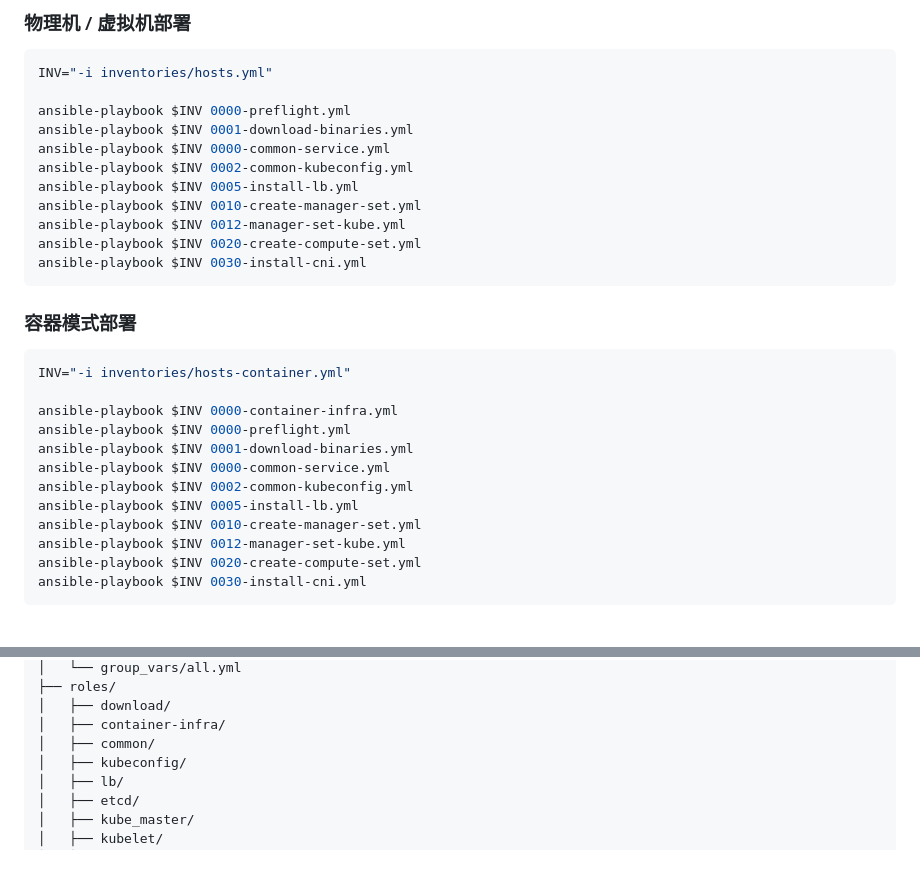
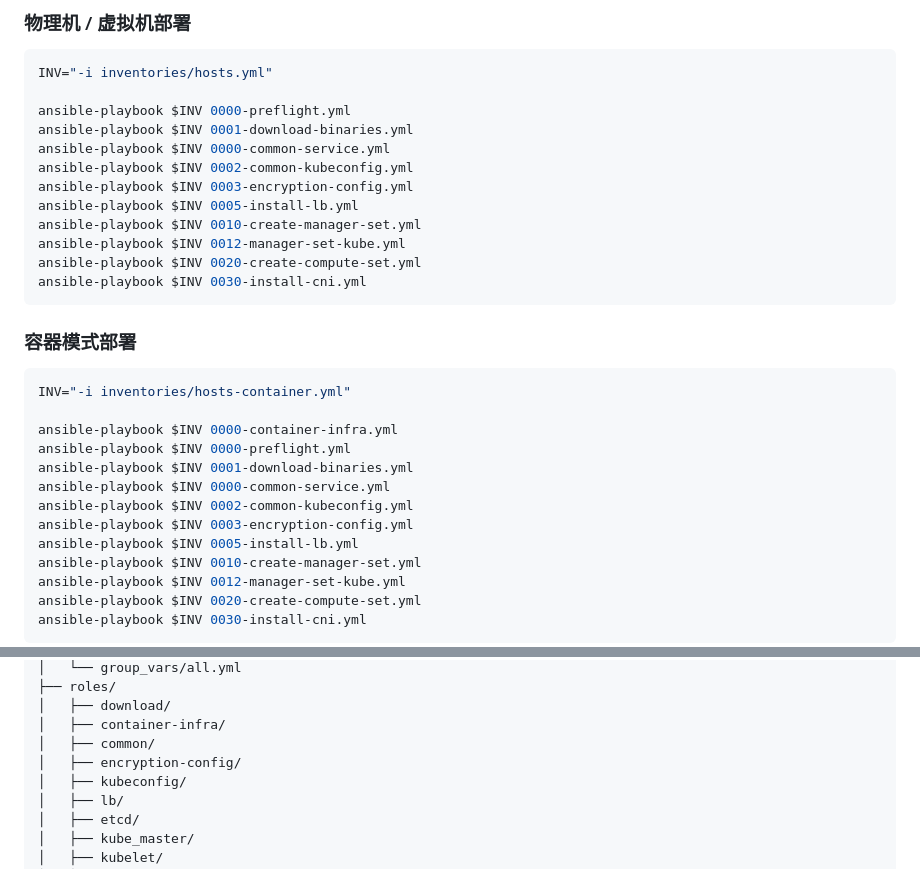
Before and after one commit to tommyxie2026-tech/k8s, a Markdown page: README.md, 2 parts joined by grey strips. Drawn GitHub-style; blank space fills up the shorter version.

```diff
--- a/README.md
+++ b/README.md
@@ -62,6 +62,7 @@ ansible-playbook $INV 0000-preflight.yml
 ansible-playbook $INV 0001-download-binaries.yml
 ansible-playbook $INV 0000-common-service.yml
 ansible-playbook $INV 0002-common-kubeconfig.yml
+ansible-playbook $INV 0003-encryption-config.yml
 ansible-playbook $INV 0005-install-lb.yml
 ansible-playbook $INV 0010-create-manager-set.yml
 ansible-playbook $INV 0012-manager-set-kube.yml
@@ -79,6 +80,7 @@ ansible-playbook $INV 0000-preflight.yml
 ansible-playbook $INV 0001-download-binaries.yml
 ansible-playbook $INV 0000-common-service.yml
 ansible-playbook $INV 0002-common-kubeconfig.yml
+ansible-playbook $INV 0003-encryption-config.yml
 ansible-playbook $INV 0005-install-lb.yml
 ansible-playbook $INV 0010-create-manager-set.yml
 ansible-playbook $INV 0012-manager-set-kube.yml
@@ -124,6 +135,7 @@ ansible-playbook -i inventories/hosts.yml 0091-reset-node-runtime.yml -e confirm
 │   ├── download/
 │   ├── container-infra/
 │   ├── common/
+│   ├── encryption-config/
 │   ├── kubeconfig/
 │   ├── lb/
 │   ├── etcd/
```
Also changed, not shown: other parts of README.md (+33 -1 lines).
